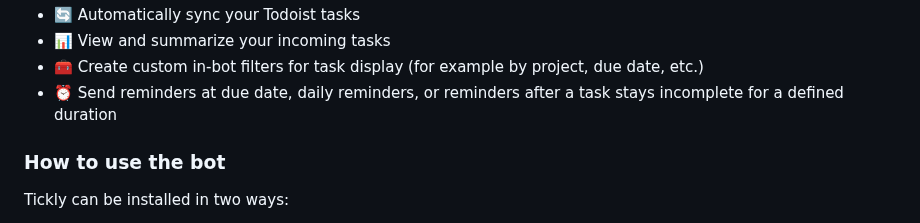
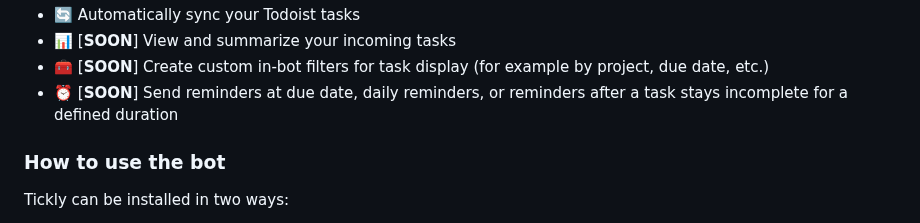
Before and after one commit to antoinemcx/tickly-discord-bot, a Markdown page: README.md, the part around one of its changes. Rendered like a GitHub page.

```diff
--- a/README.md
+++ b/README.md
@@ -11,7 +11,7 @@
 * 🔄 Automatically sync your Todoist tasks
-* 📊 View and summarize your incoming tasks
-* 🧰 Create custom in-bot filters for task display (for example by project, due date, etc.)
-* ⏰ Send reminders at due date, daily reminders, or reminders after a task stays incomplete for a defined duration
+* 📊 [**SOON**] View and summarize your incoming tasks
+* 🧰 [**SOON**] Create custom in-bot filters for task display (for example by project, due date, etc.)
+* ⏰ [**SOON**] Send reminders at due date, daily reminders, or reminders after a task stays incomplete for a defined duration
 
 ### How to use the bot
 Tickly can be installed in two ways:
```
Also changed, not shown: other parts of README.md (+2 -2 lines), docs/getting-started.md (+12 -0 lines), docs/add_from_message.png (added), docs/add_natural_language.png (added), 14 other files.
